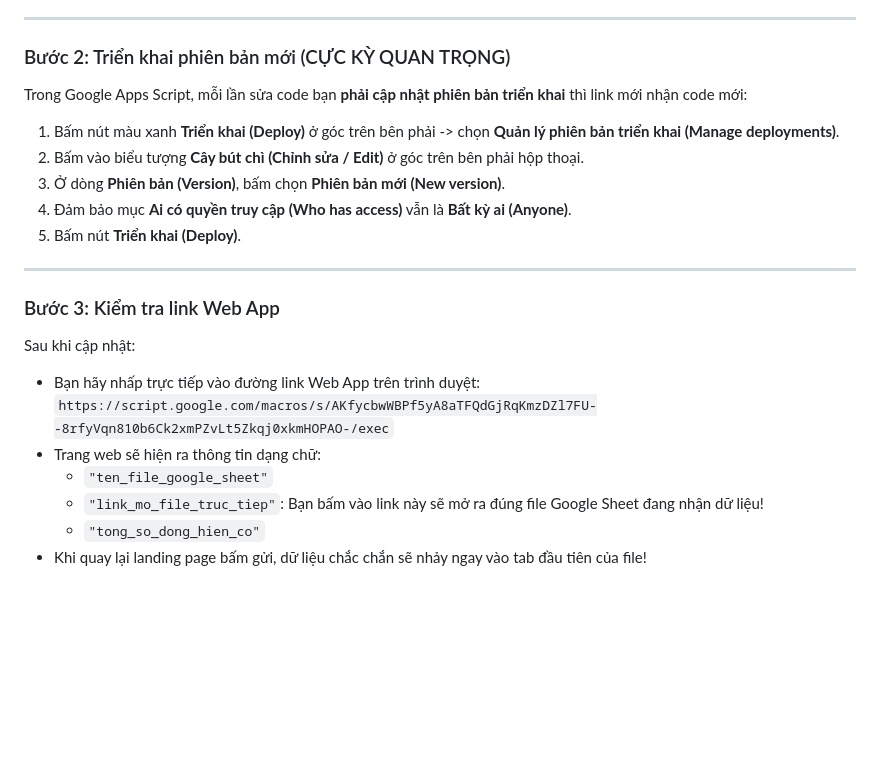
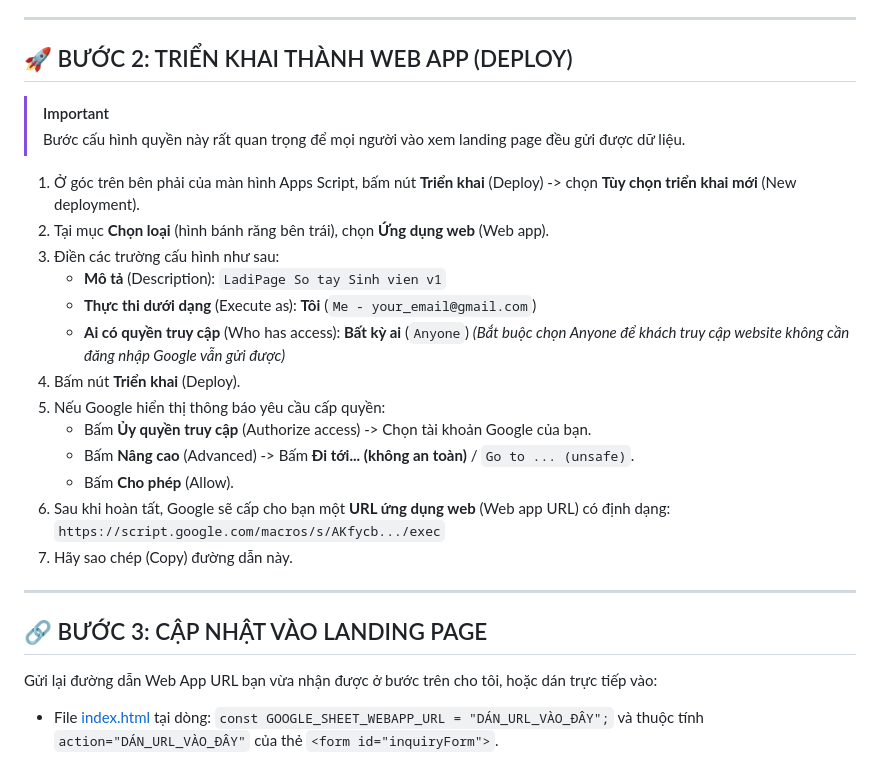
Before and after one commit to vocadao-alt/ladipage-so-tay-tan-sv, a Markdown page: HUONG_DAN_GOOGLE_SHEET.md, the part around one of its changes. GitHub-like rendering; blank space fills up the shorter version.

Commit message:
Update Apps Script guide with ID 1OSvil1reU79m7g79HFMUqBejy8s1LUwDTh_mL_ryDOg

```diff
--- a/HUONG_DAN_GOOGLE_SHEET.md
+++ b/HUONG_DAN_GOOGLE_SHEET.md
@@ -108,22 +162,31 @@ function doPost(e) {
 
 ---
 
-### Bước 2: Triển khai phiên bản mới (CỰC KỲ QUAN TRỌNG)
-Trong Google Apps Script, mỗi lần sửa code bạn **phải cập nhật phiên bản triển khai** thì link mới nhận code mới:
-1. Bấm nút màu xanh **Triển khai (Deploy)** ở góc trên bên phải -> chọn **Quản lý phiên bản triển khai (Manage deployments)**.
-2. Bấm vào biểu tượng **Cây bút chì (Chỉnh sửa / Edit)** ở góc trên bên phải hộp thoại.
-3. Ở dòng **Phiên bản (Version)**, bấm chọn **Phiên bản mới (New version)**.
-4. Đảm bảo mục **Ai có quyền truy cập (Who has access)** vẫn là **Bất kỳ ai (Anyone)**.
-5. Bấm nút **Triển khai (Deploy)**.
+## 🚀 BƯỚC 2: TRIỂN KHAI THÀNH WEB APP (DEPLOY)
+
+> [!IMPORTANT]
+> Bước cấu hình quyền này rất quan trọng để mọi người vào xem landing page đều gửi được dữ liệu.
+
+1. Ở góc trên bên phải của màn hình Apps Script, bấm nút **Triển khai** (Deploy) -> chọn **Tùy chọn triển khai mới** (New deployment).
+2. Tại mục **Chọn loại** (hình bánh răng bên trái), chọn **Ứng dụng web** (Web app).
+3. Điền các trường cấu hình như sau:
+   - **Mô tả** (Description): `LadiPage So tay Sinh vien v1`
+   - **Thực thi dưới dạng** (Execute as): **Tôi** (`Me - your_email@gmail.com`)
+   - **Ai có quyền truy cập** (Who has access): **Bất kỳ ai** (`Anyone`) *(Bắt buộc chọn Anyone để khách truy cập website không cần đăng nhập Google vẫn gửi được)*
+4. Bấm nút **Triển khai** (Deploy).
+5. Nếu Google hiển thị thông báo yêu cầu cấp quyền:
+   - Bấm **Ủy quyền truy cập** (Authorize access) -> Chọn tài khoản Google của bạn.
+   - Bấm **Nâng cao** (Advanced) -> Bấm **Đi tới... (không an toàn)** / `Go to ... (unsafe)`.
+   - Bấm **Cho phép** (Allow).
+6. Sau khi hoàn tất, Google sẽ cấp cho bạn một **URL ứng dụng web** (Web app URL) có định dạng:
+   `https://script.google.com/macros/s/AKfycb.../exec`
+7. Hãy sao chép (Copy) đường dẫn này.
 
 ---
 
-### Bước 3: Kiểm tra link Web App
-Sau khi cập nhật:
-- Bạn hãy nhấp trực tiếp vào đường link Web App trên trình duyệt:
-  `https://script.google.com/macros/s/AKfycbwWBPf5yA8aTFQdGjRqKmzDZl7FU--8rfyVqn810b6Ck2xmPZvLt5Zkqj0xkmHOPAO-/exec`
-- Trang web sẽ hiện ra thông tin dạng chữ:
-  - `"ten_file_google_sheet"`
-  - `"link_mo_file_truc_tiep"`: Bạn bấm vào link này sẽ mở ra đúng file Google Sheet đang nhận dữ liệu!
-  - `"tong_so_dong_hien_co"`
-- Khi quay lại landing page bấm gửi, dữ liệu chắc chắn sẽ nhảy ngay vào tab đầu tiên của file!
+## 🔗 BƯỚC 3: CẬP NHẬT VÀO LANDING PAGE
+
+Gửi lại đường dẫn Web App URL bạn vừa nhận được ở bước trên cho tôi, hoặc dán trực tiếp vào:
+- File [index.html](file:///c:/Users/Admin/Downloads/LadiPage%20S%E1%BB%95%20tay%20T%C3%A2n%20SV/index.html) tại dòng:
+  `const GOOGLE_SHEET_WEBAPP_URL = "DÁN_URL_VÀO_ĐÂY";`
+  và thuộc tính `action="DÁN_URL_VÀO_ĐÂY"` của thẻ `<form id="inquiryForm">`.
```
Also changed, not shown: other parts of HUONG_DAN_GOOGLE_SHEET.md (+115 -61 lines).
